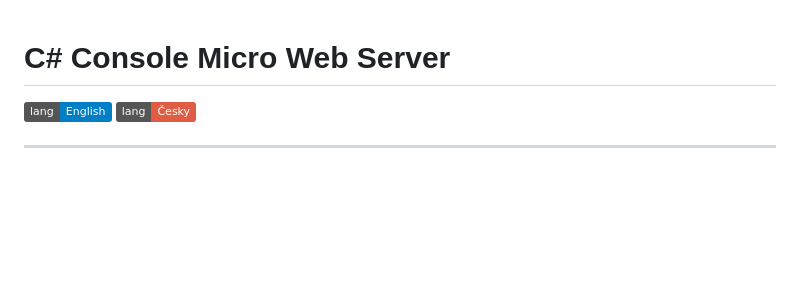
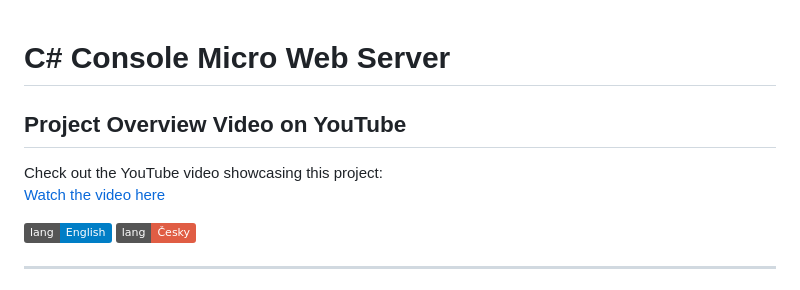
Before and after one commit to mareklonicek/c-_console_micro_web_server, a Markdown page: README.md, the part around the change. Rendered like a GitHub page; badges without logos; blank space fills up the shorter version.

```diff
--- a/README.md
+++ b/README.md
@@ -1,4 +1,11 @@
  # <a id="up">C# Console Micro Web Server</a>
+
+## Project Overview Video on YouTube
+Check out the YouTube video showcasing this project:
+[Watch the video here](https://www.youtube.com/watch?v=zTt-5AbQsSk)
+
+
+
 
 [![English](https://img.shields.io/badge/lang-English-blue)](#english)
 [![Česky](https://img.shields.io/badge/lang-Česky-red)](#česky)
```
